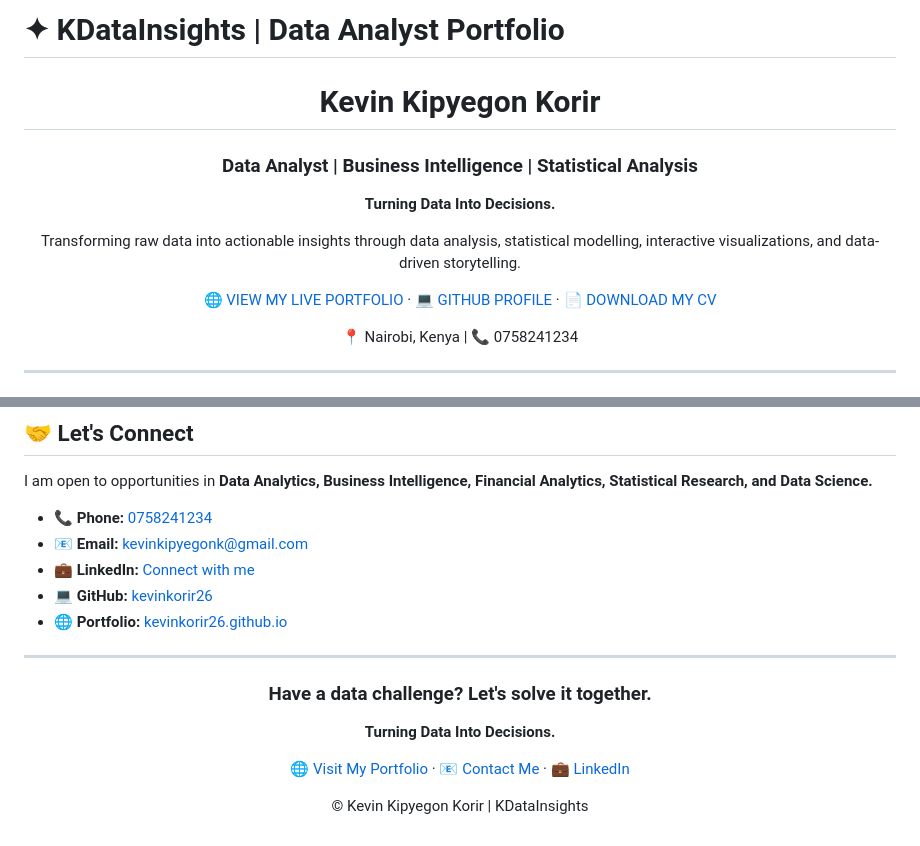
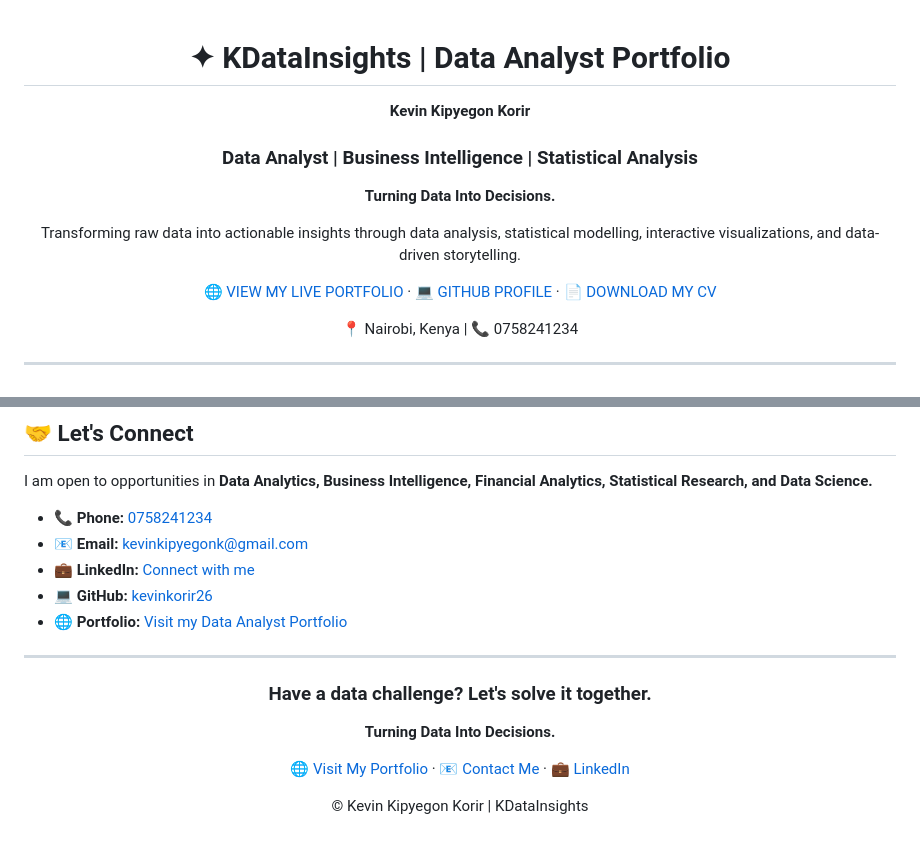
Before and after one commit to Kevinkorir26/Data-Analyst-, a Markdown page: README.md, 2 parts joined by grey strips. GitHub-like rendering.

```diff
--- a/README.md
+++ b/README.md
@@ -1,8 +1,8 @@
- # ✦ KDataInsights | Data Analyst Portfolio
-
 <div align="center">
 
-# **Kevin Kipyegon Korir**
+# ✦ KDataInsights | Data Analyst Portfolio
+
+**Kevin Kipyegon Korir**
 
 ### Data Analyst | Business Intelligence | Statistical Analysis
 
@@ -126,7 +126,7 @@ I am open to opportunities in **Data Analytics, Business Intelligence, Financial
 - 📧 **Email:** [kevinkipyegonk@gmail.com](mailto:kevinkipyegonk@gmail.com)
 - 💼 **LinkedIn:** [Connect with me](https://www.linkedin.com/in/kevin-datainsights-7bb23625b/)
 - 💻 **GitHub:** [kevinkorir26](https://github.com/kevinkorir26)
-- 🌐 **Portfolio:** [kevinkorir26.github.io](https://kevinkorir26.github.io/)
+- 🌐 **Portfolio:** [Visit my Data Analyst Portfolio](https://kevinkorir26.github.io/Data-Analyst-Portfolio/)
 
 ---
 
```
Also changed, not shown: other parts of README.md (+2 -4 lines).
